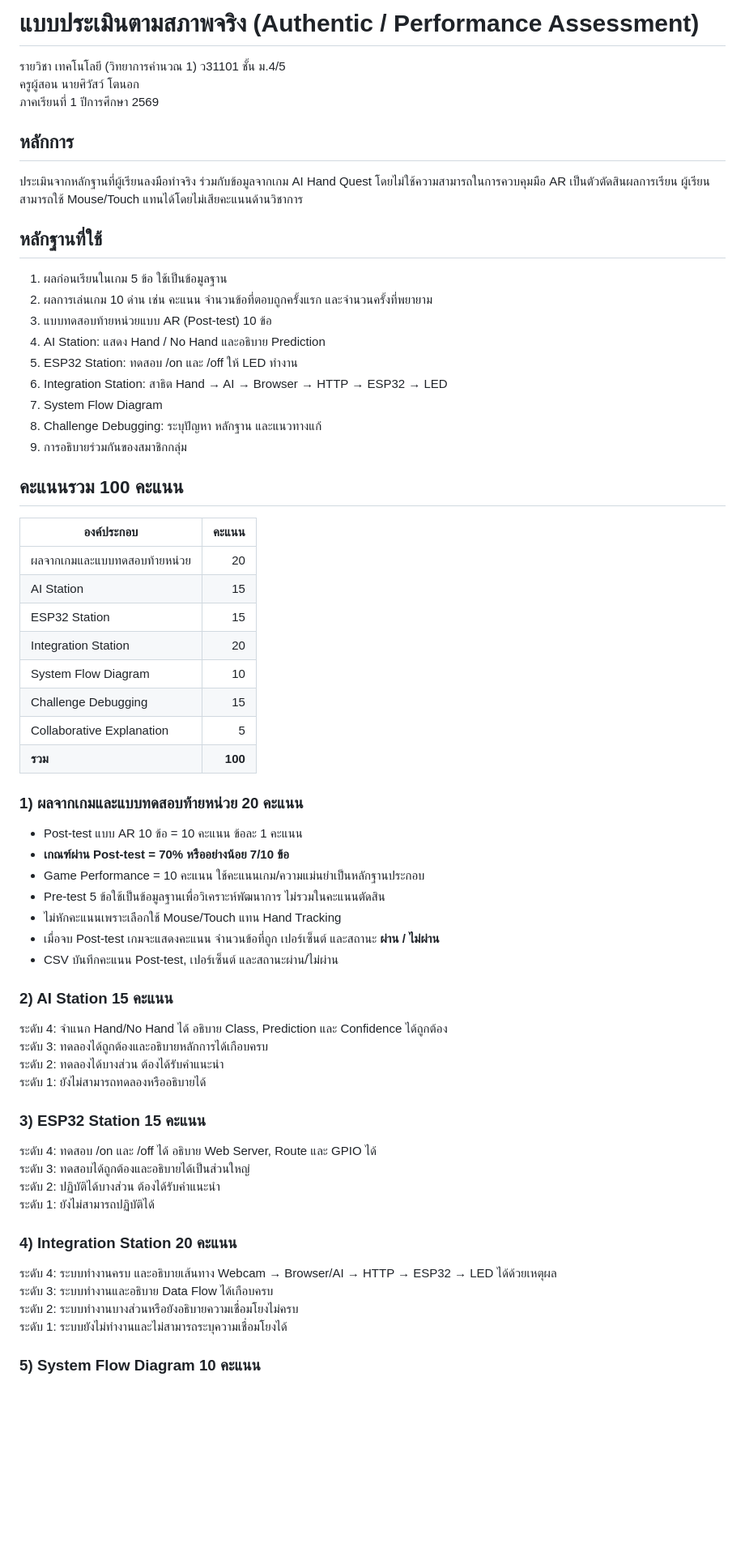
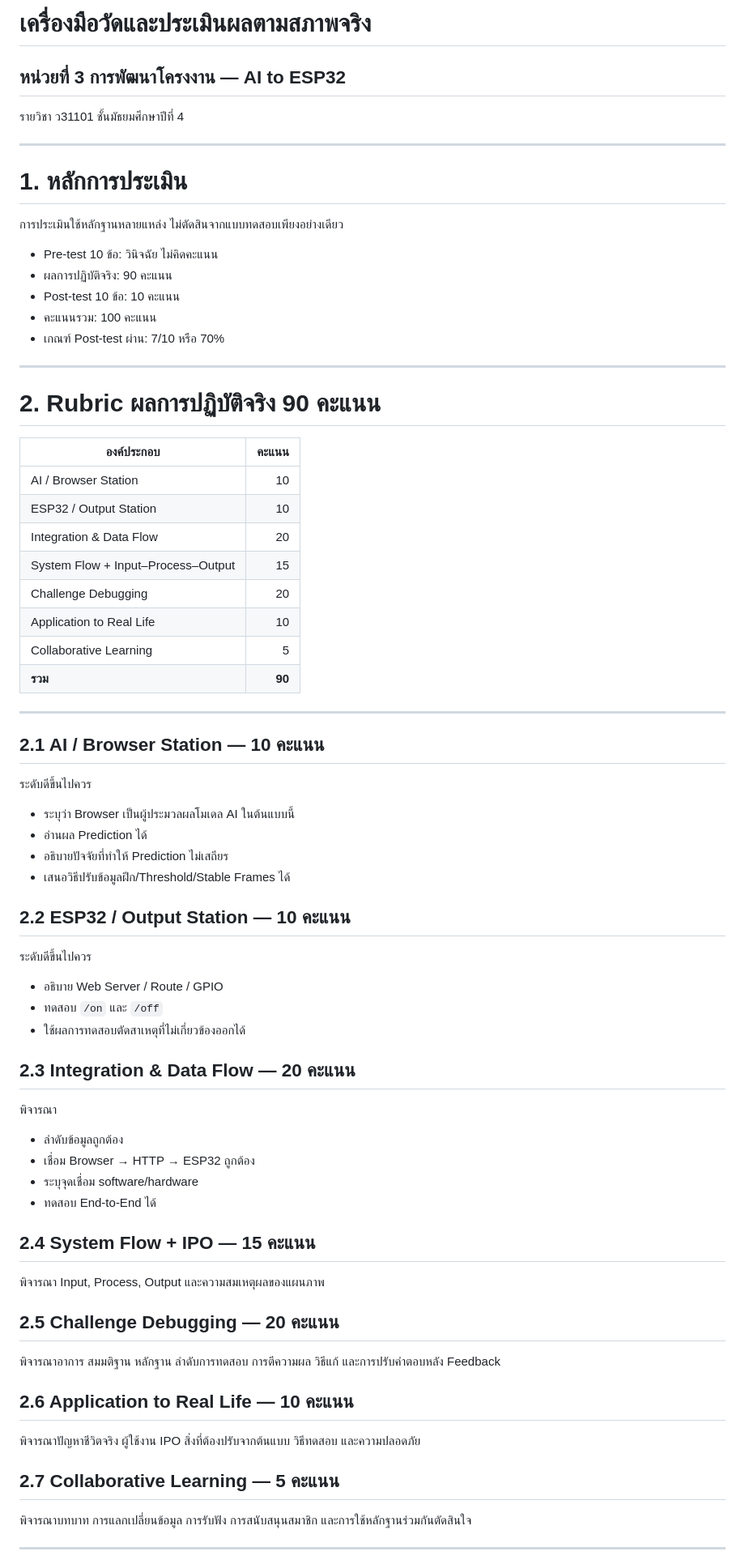
Before and after one commit to arty2525/AI-Hand-Quest, a Markdown page: ASSESSMENT.md, the part around one of its changes. Shown at 81% size. Drawn GitHub-style; blank space fills up the shorter version.

Commit message:
Update assessment overview for revised Unit 3 design

```diff
--- a/ASSESSMENT.md
+++ b/ASSESSMENT.md
@@ -1,68 +1,68 @@
-# แบบประเมินตามสภาพจริง (Authentic / Performance Assessment)
+# เครื่องมือวัดและประเมินผลตามสภาพจริง
+## หน่วยที่ 3 การพัฒนาโครงงาน — AI to ESP32
 
-รายวิชา เทคโนโลยี (วิทยาการคำนวณ 1) ว31101 ชั้น ม.4/5
-ครูผู้สอน นายศิวัสว์ โตนอก
-ภาคเรียนที่ 1 ปีการศึกษา 2569
+รายวิชา ว31101 ชั้นมัธยมศึกษาปีที่ 4
 
-## หลักการ
+---
 
-ประเมินจากหลักฐานที่ผู้เรียนลงมือทำจริง ร่วมกับข้อมูลจากเกม AI Hand Quest โดยไม่ใช้ความสามารถในการควบคุมมือ AR เป็นตัวตัดสินผลการเรียน ผู้เรียนสามารถใช้ Mouse/Touch แทนได้โดยไม่เสียคะแนนด้านวิชาการ
+# 1. หลักการประเมิน
 
-## หลักฐานที่ใช้
+การประเมินใช้หลักฐานหลายแหล่ง ไม่ตัดสินจากแบบทดสอบเพียงอย่างเดียว
 
-1. ผลก่อนเรียนในเกม 5 ข้อ ใช้เป็นข้อมูลฐาน
-2. ผลการเล่นเกม 10 ด่าน เช่น คะแนน จำนวนข้อที่ตอบถูกครั้งแรก และจำนวนครั้งที่พยายาม
-3. แบบทดสอบท้ายหน่วยแบบ AR (Post-test) 10 ข้อ
-4. AI Station: แสดง Hand / No Hand และอธิบาย Prediction
-5. ESP32 Station: ทดสอบ /on และ /off ให้ LED ทำงาน
-6. Integration Station: สาธิต Hand → AI → Browser → HTTP → ESP32 → LED
-7. System Flow Diagram
-8. Challenge Debugging: ระบุปัญหา หลักฐาน และแนวทางแก้
-9. การอธิบายร่วมกันของสมาชิกกลุ่ม
+- Pre-test 10 ข้อ: วินิจฉัย ไม่คิดคะแนน
+- ผลการปฏิบัติจริง: 90 คะแนน
+- Post-test 10 ข้อ: 10 คะแนน
+- คะแนนรวม: 100 คะแนน
+- เกณฑ์ Post-test ผ่าน: 7/10 หรือ 70%
 
-## คะแนนรวม 100 คะแนน
+---
+
+# 2. Rubric ผลการปฏิบัติจริง 90 คะแนน
 
 | องค์ประกอบ | คะแนน |
 |---|---:|
-| ผลจากเกมและแบบทดสอบท้ายหน่วย | 20 |
-| AI Station | 15 |
-| ESP32 Station | 15 |
-| Integration Station | 20 |
-| System Flow Diagram | 10 |
-| Challenge Debugging | 15 |
-| Collaborative Explanation | 5 |
-| **รวม** | **100** |
+| AI / Browser Station | 10 |
+| ESP32 / Output Station | 10 |
+| Integration & Data Flow | 20 |
+| System Flow + Input–Process–Output | 15 |
+| Challenge Debugging | 20 |
+| Application to Real Life | 10 |
+| Collaborative Learning | 5 |
+| **รวม** | **90** |
 
-### 1) ผลจากเกมและแบบทดสอบท้ายหน่วย 20 คะแนน
+---
 
-- Post-test แบบ AR 10 ข้อ = 10 คะแนน ข้อละ 1 คะแนน
-- **เกณฑ์ผ่าน Post-test = 70% หรืออย่างน้อย 7/10 ข้อ**
-- Game Performance = 10 คะแนน ใช้คะแนนเกม/ความแม่นยำเป็นหลักฐานประกอบ
-- Pre-test 5 ข้อใช้เป็นข้อมูลฐานเพื่อวิเคราะห์พัฒนาการ ไม่รวมในคะแนนตัดสิน
-- ไม่หักคะแนนเพราะเลือกใช้ Mouse/Touch แทน Hand Tracking
-- เมื่อจบ Post-test เกมจะแสดงคะแนน จำนวนข้อที่ถูก เปอร์เซ็นต์ และสถานะ **ผ่าน / ไม่ผ่าน**
-- CSV บันทึกคะแนน Post-test, เปอร์เซ็นต์ และสถานะผ่าน/ไม่ผ่าน
+## 2.1 AI / Browser Station — 10 คะแนน
+ระดับดีขึ้นไปควร
+- ระบุว่า Browser เป็นผู้ประมวลผลโมเดล AI ในต้นแบบนี้
+- อ่านผล Prediction ได้
+- อธิบายปัจจัยที่ทำให้ Prediction ไม่เสถียร
+- เสนอวิธีปรับข้อมูลฝึก/Threshold/Stable Frames ได้
 
-### 2) AI Station 15 คะแนน
+## 2.2 ESP32 / Output Station — 10 คะแนน
+ระดับดีขึ้นไปควร
+- อธิบาย Web Server / Route / GPIO
+- ทดสอบ `/on` และ `/off`
+- ใช้ผลการทดสอบตัดสาเหตุที่ไม่เกี่ยวข้องออกได้
 
-ระดับ 4: จำแนก Hand/No Hand ได้ อธิบาย Class, Prediction และ Confidence ได้ถูกต้อง
-ระดับ 3: ทดลองได้ถูกต้องและอธิบายหลักการได้เกือบครบ
-ระดับ 2: ทดลองได้บางส่วน ต้องได้รับคำแนะนำ
-ระดับ 1: ยังไม่สามารถทดลองหรืออธิบายได้
+## 2.3 Integration & Data Flow — 20 คะแนน
+พิจารณา
+- ลำดับข้อมูลถูกต้อง
+- เชื่อม Browser → HTTP → ESP32 ถูกต้อง
+- ระบุจุดเชื่อม software/hardware
+- ทดสอบ End-to-End ได้
 
-### 3) ESP32 Station 15 คะแนน
+## 2.4 System Flow + IPO — 15 คะแนน
+พิจารณา Input, Process, Output และความสมเหตุผลของแผนภาพ
 
-ระดับ 4: ทดสอบ /on และ /off ได้ อธิบาย Web Server, Route และ GPIO ได้
-ระดับ 3: ทดสอบได้ถูกต้องและอธิบายได้เป็นส่วนใหญ่
-ระดับ 2: ปฏิบัติได้บางส่วน ต้องได้รับคำแนะนำ
-ระดับ 1: ยังไม่สามารถปฏิบัติได้
+## 2.5 Challenge Debugging — 20 คะแนน
+พิจารณาอาการ สมมติฐาน หลักฐาน ลำดับการทดสอบ การตีความผล วิธีแก้ และการปรับคำตอบหลัง Feedback
 
-### 4) Integration Station 20 คะแนน
+## 2.6 Application to Real Life — 10 คะแนน
+พิจารณาปัญหาชีวิตจริง ผู้ใช้งาน IPO สิ่งที่ต้องปรับจากต้นแบบ วิธีทดสอบ และความปลอดภัย
 
-ระดับ 4: ระบบทำงานครบ และอธิบายเส้นทาง Webcam → Browser/AI → HTTP → ESP32 → LED ได้ด้วยเหตุผล
-ระดับ 3: ระบบทำงานและอธิบาย Data Flow ได้เกือบครบ
-ระดับ 2: ระบบทำงานบางส่วนหรือยังอธิบายความเชื่อมโยงไม่ครบ
-ระดับ 1: ระบบยังไม่ทำงานและไม่สามารถระบุความเชื่อมโยงได้
+## 2.7 Collaborative Learning — 5 คะแนน
+พิจารณาบทบาท การแลกเปลี่ยนข้อมูล การรับฟัง การสนับสนุนสมาชิก และการใช้หลักฐานร่วมกันตัดสินใจ
 
-### 5) System Flow Diagram 10 คะแนน
+---
 
```
Also changed, not shown: other parts of ASSESSMENT.md (+21 -44 lines).
